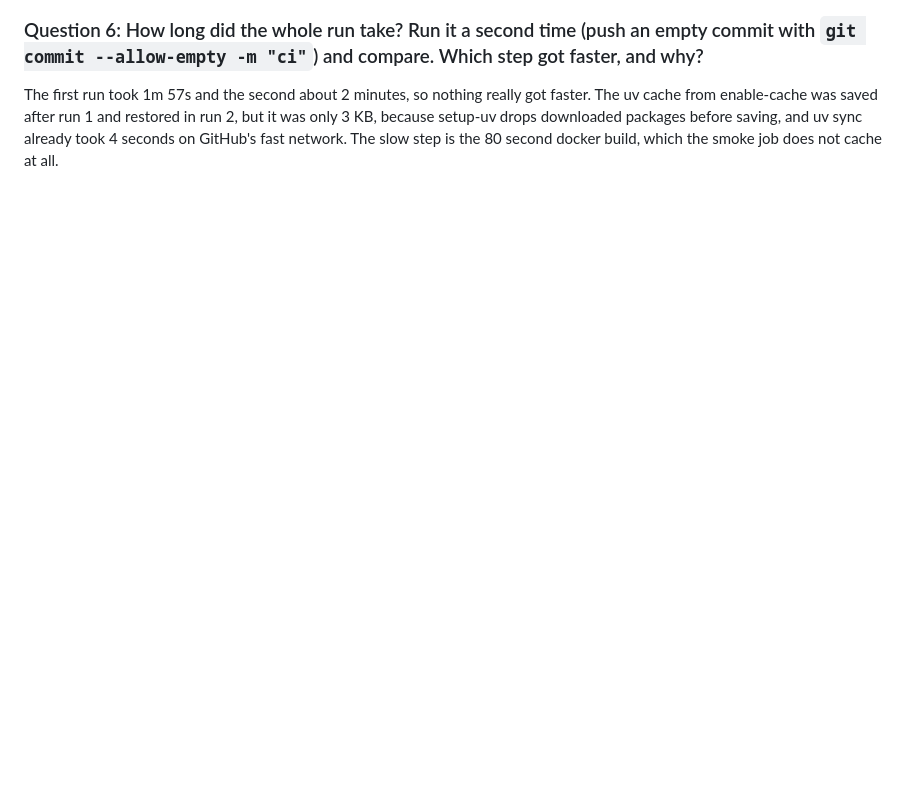
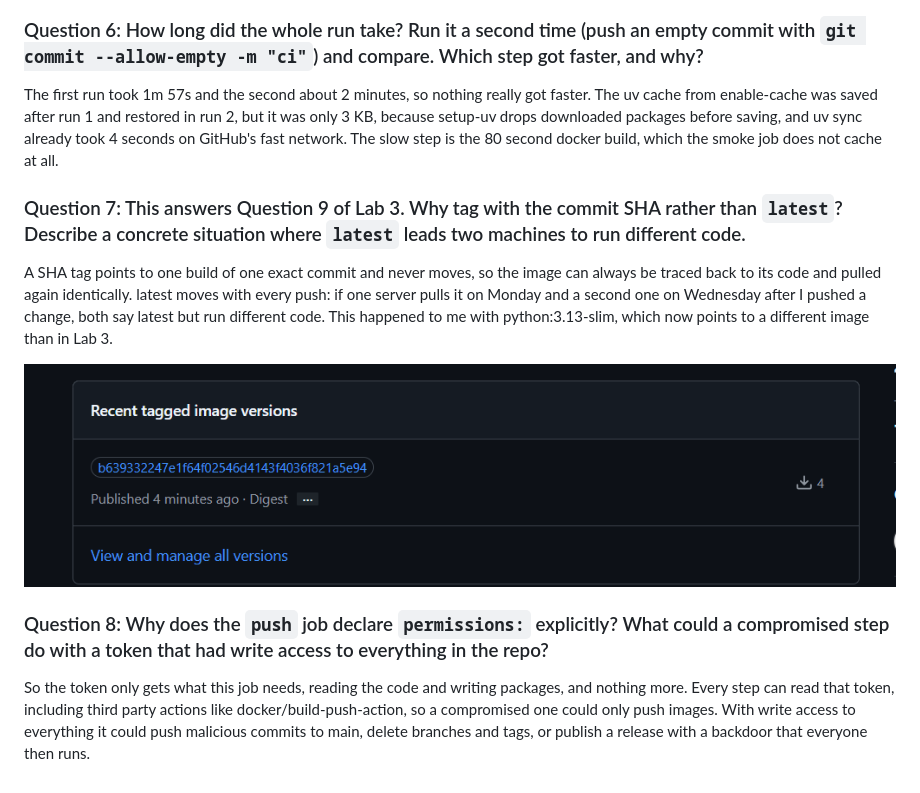
Before and after one commit to Robin-devlp/mlops-lab-1, a Markdown page: LAB5_ANSWERS.md, the part around the change. Drawn GitHub-style; pictures changed too: images/lab5-q7-package.png (added); blank space fills up the shorter version.

Commit message:
answers for lab 5

```diff
--- a/LAB5_ANSWERS.md
+++ b/LAB5_ANSWERS.md
@@ -29,3 +29,13 @@ With needs: test the smoke job only starts once test has succeeded, and if a uni
 ### Question 6: How long did the whole run take? Run it a second time (push an empty commit with `git commit --allow-empty -m "ci"`) and compare. Which step got faster, and why?
 
 The first run took 1m 57s and the second about 2 minutes, so nothing really got faster. The uv cache from enable-cache was saved after run 1 and restored in run 2, but it was only 3 KB, because setup-uv drops downloaded packages before saving, and uv sync already took 4 seconds on GitHub's fast network. The slow step is the 80 second docker build, which the smoke job does not cache at all.
+
+### Question 7: This answers Question 9 of Lab 3. Why tag with the commit SHA rather than `latest`? Describe a concrete situation where `latest` leads two machines to run different code.
+
+A SHA tag points to one build of one exact commit and never moves, so the image can always be traced back to its code and pulled again identically. latest moves with every push: if one server pulls it on Monday and a second one on Wednesday after I pushed a change, both say latest but run different code. This happened to me with python:3.13-slim, which now points to a different image than in Lab 3.
+
+![my image published under its commit SHA instead of latest](images/lab5-q7-package.png)
+
+### Question 8: Why does the `push` job declare `permissions:` explicitly? What could a compromised step do with a token that had write access to everything in the repo?
+
+So the token only gets what this job needs, reading the code and writing packages, and nothing more. Every step can read that token, including third party actions like docker/build-push-action, so a compromised one could only push images. With write access to everything it could push malicious commits to main, delete branches and tags, or publish a release with a backdoor that everyone then runs.
```
